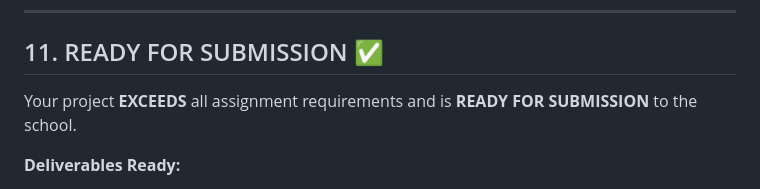
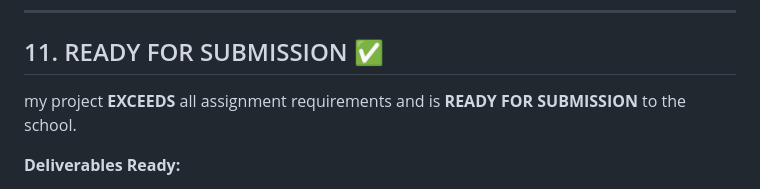
Before and after one commit to ShreejakSubedi/student-record-system, a Markdown page: ASSIGNMENT_COMPLETION_VERIFICATION.md, the part around the change. GitHub-like rendering.

Commit message:
Fix typo in assignment completion verification

```diff
--- a/ASSIGNMENT_COMPLETION_VERIFICATION.md
+++ b/ASSIGNMENT_COMPLETION_VERIFICATION.md
@@ -494,7 +494,7 @@ To deploy to school's student server:
 
 ## 11. READY FOR SUBMISSION ✅
 
-Your project **EXCEEDS** all assignment requirements and is **READY FOR SUBMISSION** to the school.
+my project **EXCEEDS** all assignment requirements and is **READY FOR SUBMISSION** to the school.
 
 **Deliverables Ready:**
 - ✅ Fully functional web application
```
